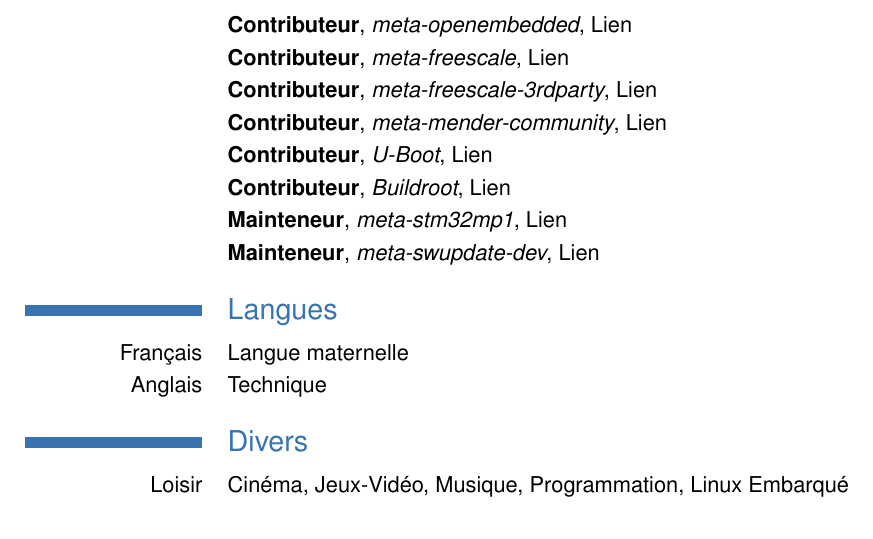
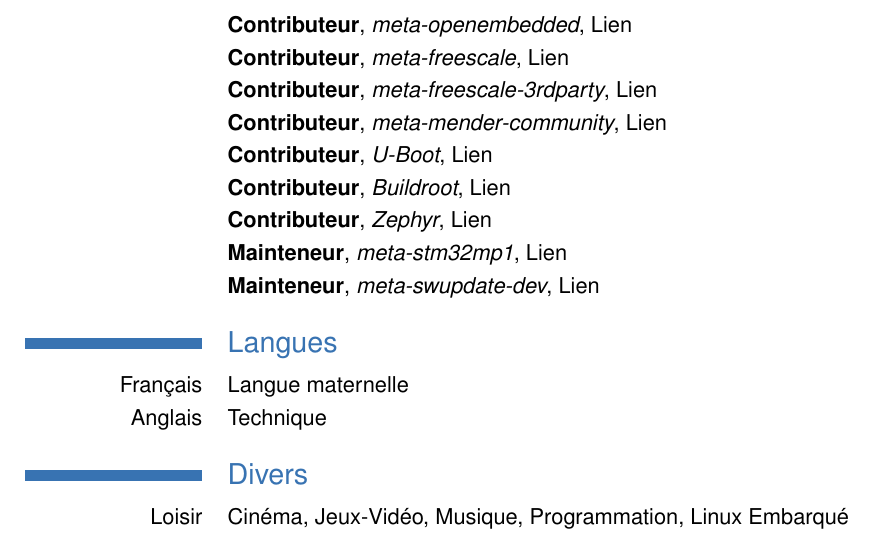
Before and after one commit to jorisoffouga/CV, a LaTeX CV (CV.tex): part of page 2 of 2, cut so that both start at the same text. Compiled offline with pdfLaTeX.

Commit message:
Add zephyr contribution entry
Signed-off-by: Joris Offouga <offougajoris@gmail.com>

```diff
--- a/CV.tex
+++ b/CV.tex
@@ -78,6 +78,7 @@
 \cventry{} {Contributeur} {meta-mender-community} {} {\href{https://github.com/mendersoftware/meta-mender-community/commits?author=jorisoffouga}{Lien}} {}
 \cventry{} {Contributeur} {U-Boot} {} {\href{https://github.com/trini/u-boot/commits?author=jorisoffouga}{Lien}} {}
 \cventry{} {Contributeur} {Buildroot} {} {\href{https://github.com/buildroot/buildroot/commits?author=jorisoffouga}{Lien}} {}
+\cventry{} {Contributeur} {Zephyr} {} {\href{https://github.com/zephyrproject-rtos/zephyr/commits?author=jorisoffouga}{Lien}}{}
 \cventry{} {Mainteneur} {meta-stm32mp1} {} {\href{https://github.com/bdx-iot/meta-stm32mp1/commits?author=jorisoffouga}{Lien}} {}
 \cventry{} {Mainteneur} {meta-swupdate-dev} {} {\href{https://github.com/bdx-iot/meta-swupdate-dev/commits?author=jorisoffouga}{Lien}} {}
 
```
Also changed, not shown: CV.pdf.
